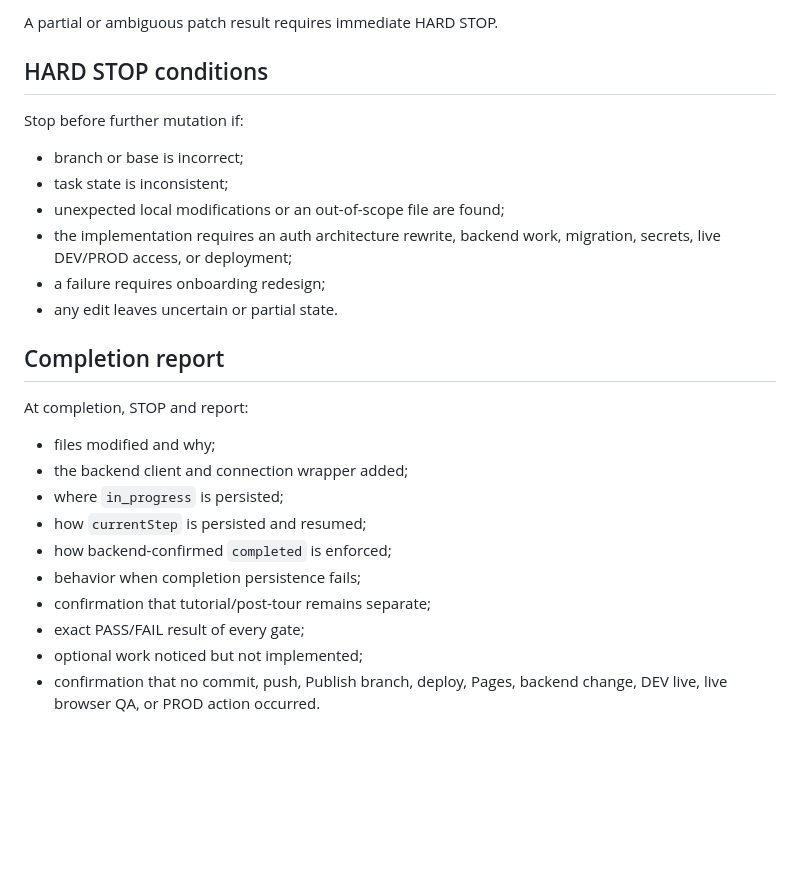
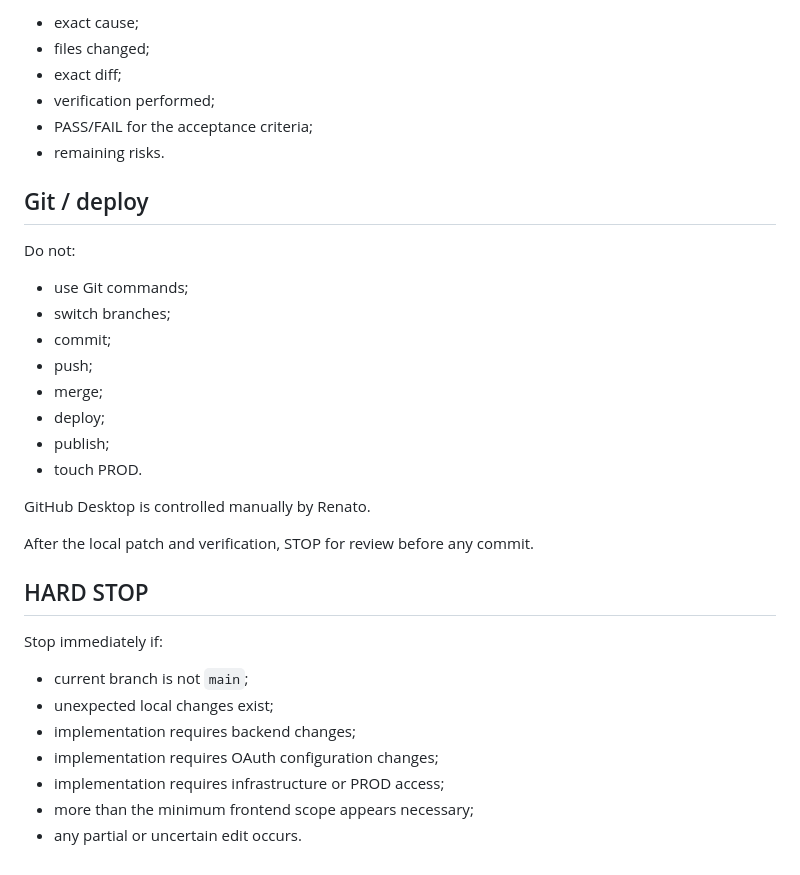
Before and after one commit to irenato98/bisiapp, a Markdown page: BISI_TASK.md, the part around one of its changes. Rendered like a GitHub page; blank space fills up the shorter version.

```diff
--- a/BISI_TASK.md
+++ b/BISI_TASK.md
@@ -127,28 +137,36 @@ One automatic retry is allowed only for a purely mechanical `apply_patch` contex
 
-A partial or ambiguous patch result requires immediate HARD STOP.
+- exact cause;
+- files changed;
+- exact diff;
+- verification performed;
+- PASS/FAIL for the acceptance criteria;
+- remaining risks.
 
-## HARD STOP conditions
+## Git / deploy
 
-Stop before further mutation if:
+Do not:
 
-- branch or base is incorrect;
-- task state is inconsistent;
-- unexpected local modifications or an out-of-scope file are found;
-- the implementation requires an auth architecture rewrite, backend work, migration, secrets, live DEV/PROD access, or deployment;
-- a failure requires onboarding redesign;
-- any edit leaves uncertain or partial state.
+- use Git commands;
+- switch branches;
+- commit;
+- push;
+- merge;
+- deploy;
+- publish;
+- touch PROD.
 
-## Completion report
+GitHub Desktop is controlled manually by Renato.
 
-At completion, STOP and report:
+After the local patch and verification, STOP for review before any commit.
 
-- files modified and why;
-- the backend client and connection wrapper added;
-- where `in_progress` is persisted;
-- how `currentStep` is persisted and resumed;
-- how backend-confirmed `completed` is enforced;
-- behavior when completion persistence fails;
-- confirmation that tutorial/post-tour remains separate;
-- exact PASS/FAIL result of every gate;
-- optional work noticed but not implemented;
-- confirmation that no commit, push, Publish branch, deploy, Pages, backend change, DEV live, live browser QA, or PROD action occurred.
+## HARD STOP
+
+Stop immediately if:
+
+- current branch is not `main`;
+- unexpected local changes exist;
+- implementation requires backend changes;
+- implementation requires OAuth configuration changes;
+- implementation requires infrastructure or PROD access;
+- more than the minimum frontend scope appears necessary;
+- any partial or uncertain edit occurs.
```
Also changed, not shown: other parts of BISI_TASK.md (+93 -83 lines).
